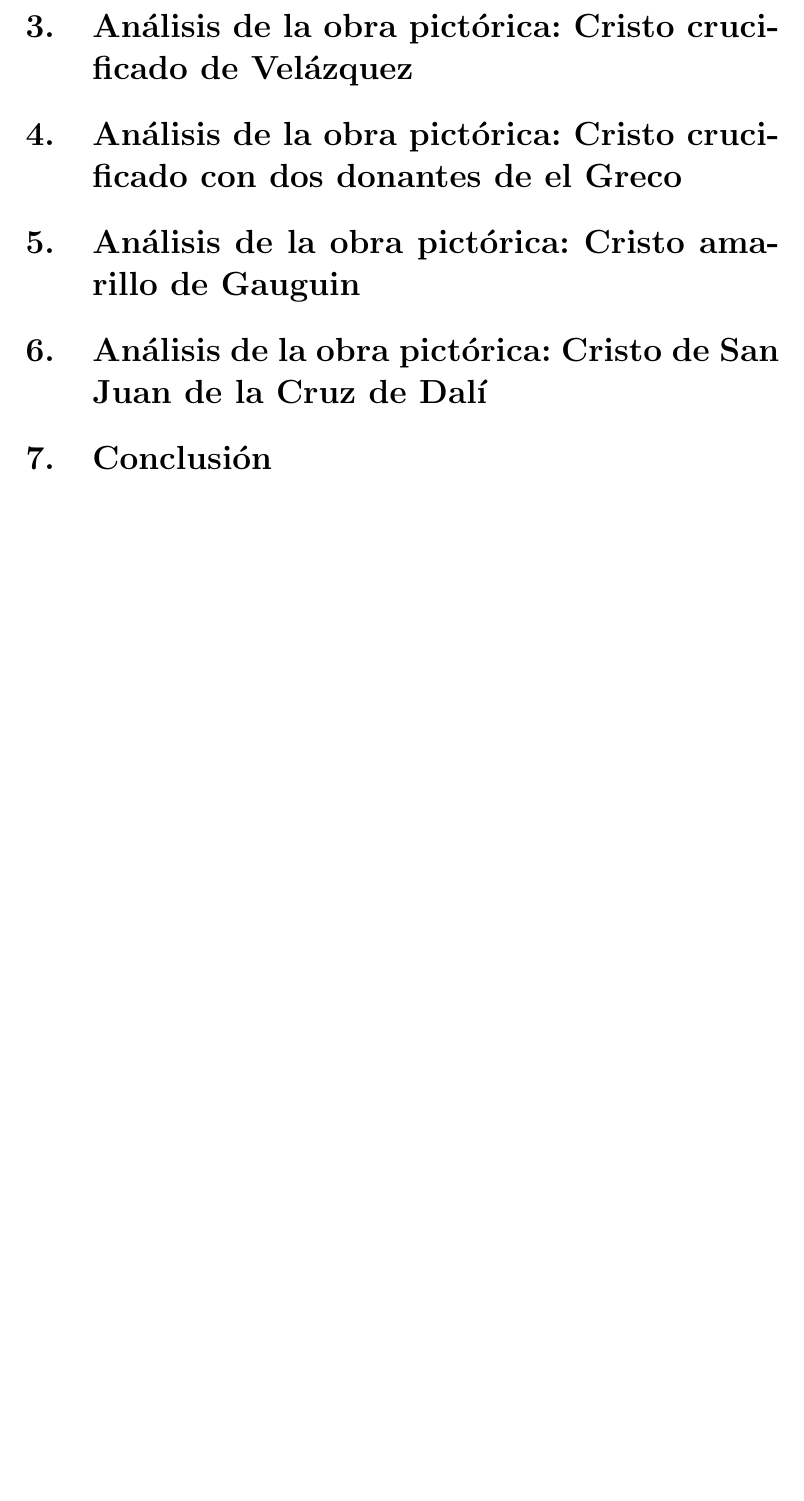
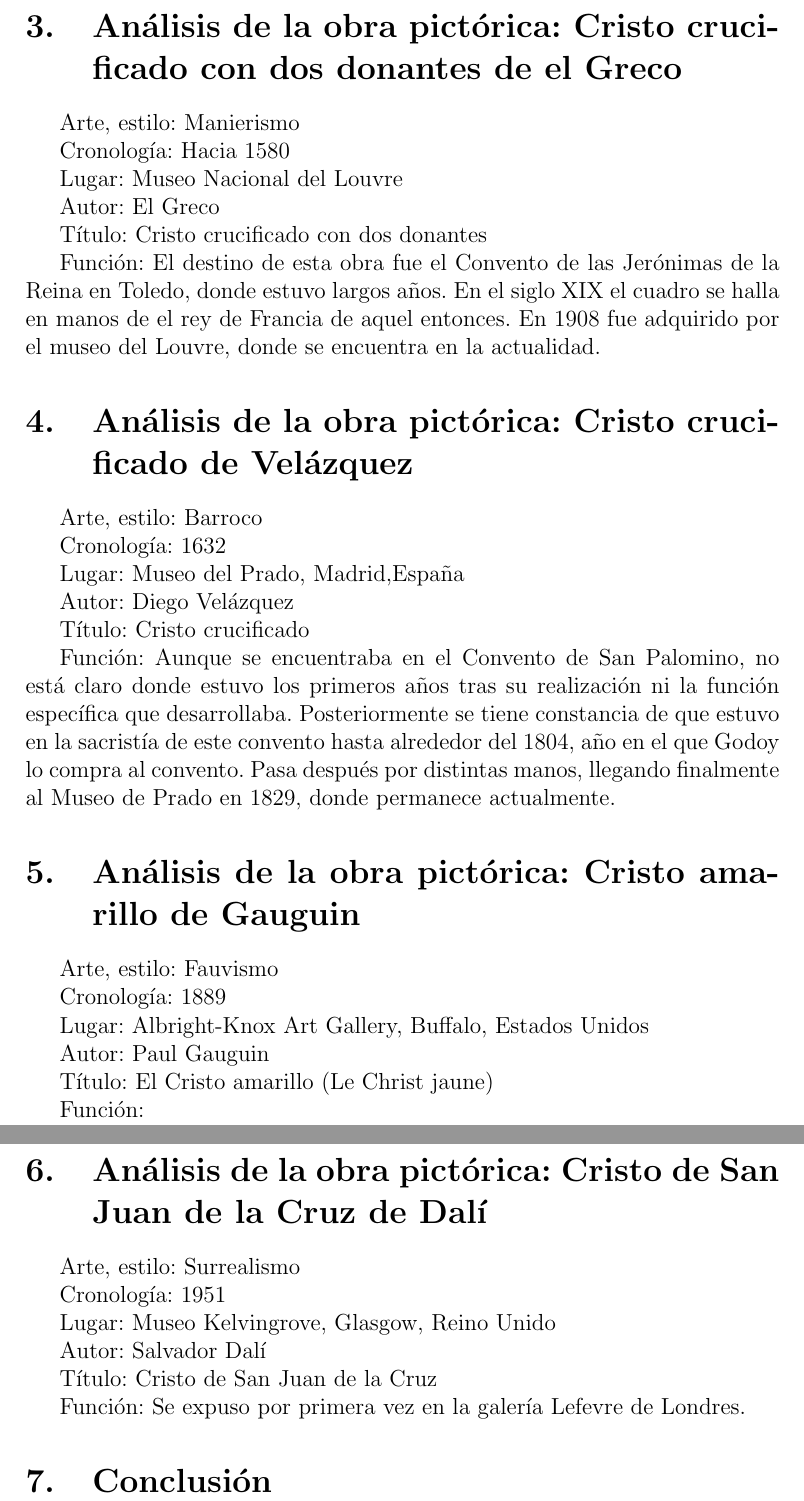
Before and after one commit to jouyt/tfg, a LaTeX document (notas.tex): part of page 6 of 23 before the commit and two parts of pages 6 and 7 of 24 after it, the two joined at a grey line, cut so that both start at the same text, the shorter picture padded with empty space. Compiled offline with pdfLaTeX.

Commit message:
I have structured the "works of art"

```diff
--- a/notas.tex
+++ b/notas.tex
@@ -54,10 +54,62 @@
 
 %http://es.scribd.com/doc/58358634/Canon-de-La-Figura-Humana
 
+\section{Análisis de la obra pictórica: Cristo crucificado con dos donantes de el Greco}
+
+Arte, estilo: Manierismo
+
+Cronología: Hacia 1580
+
+Lugar: Museo Nacional del Louvre
+
+Autor: El Greco
+
+Título: Cristo crucificado con dos donantes
+
+Función: El destino de esta obra fue el Convento de las Jerónimas de la Reina en Toledo, donde estuvo largos años. En el siglo XIX el cuadro se halla en manos de el rey de Francia de aquel entonces. En 1908 fue adquirido por el museo del Louvre, donde se encuentra en la actualidad. %http://www.artehistoria.jcyl.es/v2/obras/1700.htm
+
 \section{Análisis de la obra pictórica: Cristo crucificado de Velázquez }
-\section{Análisis de la obra pictórica: Cristo crucificado con dos donantes de el Greco}
+
+Arte, estilo: Barroco
+
+Cronología: 1632
+
+Lugar: Museo del Prado, Madrid,España
+
+Autor: Diego Velázquez
+
+Título: Cristo crucificado
+
+Función: Aunque se encuentraba en el Convento de San Palomino, no está claro donde estuvo los primeros años tras su realización ni la función específica que desarrollaba. Posteriormente se tiene constancia de que estuvo en la sacristía de este convento hasta alrededor del 1804, año en el que Godoy lo compra al convento. Pasa después por distintas manos, llegando finalmente al Museo de Prado en 1829, donde permanece actualmente. % El Cristo crucificado de velazquez, trasfondo histórico religioso.
+
 \section{Análisis de la obra pictórica: Cristo amarillo de Gauguin}
+
+Arte, estilo: Fauvismo
+
+Cronología: 1889
+
+Lugar: Albright-Knox Art Gallery, Buffalo, Estados Unidos
+
+Autor: Paul Gauguin
+
+Título: El Cristo amarillo (Le Christ jaune)
+
+Función:
+
 \section{Análisis de la obra pictórica: Cristo de San Juan de la Cruz de Dalí}
+
+Arte, estilo: Surrealismo
+
+Cronología: 1951
+
+Lugar: Museo Kelvingrove, Glasgow, Reino Unido
+
+Autor: Salvador Dalí
+
+Título: Cristo de San Juan de la Cruz
+
+Función: Se expuso por primera vez en la galería Lefevre de Londres. %http://www.xn--esarteespaol-jhb.es/contenido.php?recordID=11
+
 \section{Conclusión}
 \newpage
 
```
Also changed, not shown: notas.tex (2 more changed lines).
